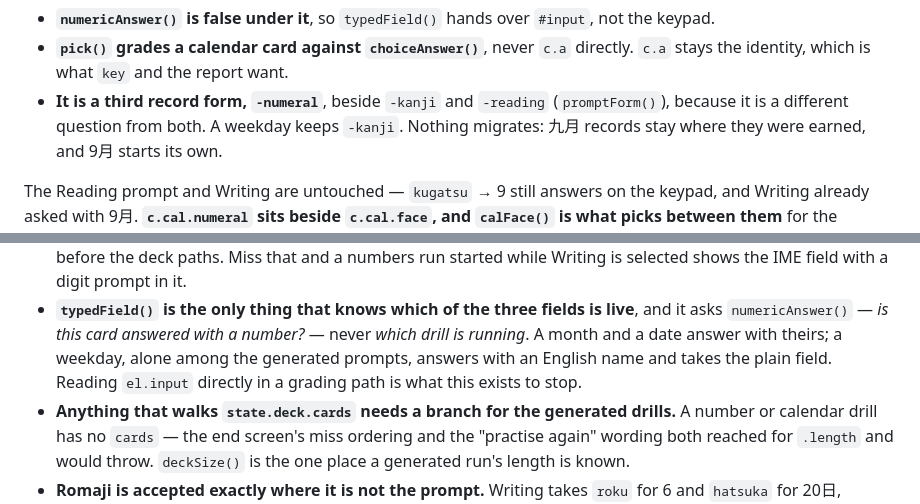
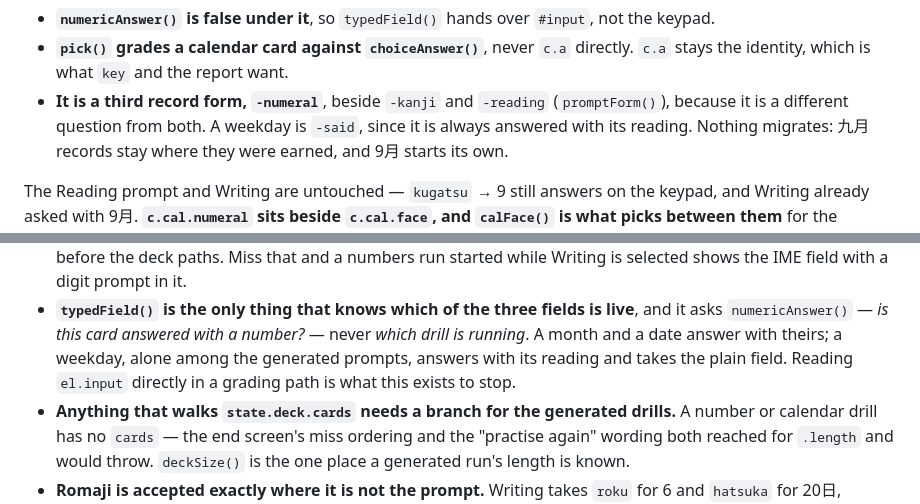
Before and after one commit to OlaYZen/kana, a Markdown page: CLAUDE.md, 2 parts joined by grey strips. GitHub-like rendering.

```diff
--- a/CLAUDE.md
+++ b/CLAUDE.md
@@ -749,7 +767,7 @@ already pick. `answersReading()` is the single test, and three things hang off i
 - **`pick()` grades a calendar card against `choiceAnswer()`**, never `c.a` directly. `c.a` stays
   the identity, which is what `key` and the report want.
 - **It is a third record form, `-numeral`**, beside `-kanji` and `-reading` (`promptForm()`),
-  because it is a different question from both. A weekday keeps `-kanji`. Nothing migrates: 九月
+  because it is a different question from both. A weekday is `-said`, since it is always answered with its reading. Nothing migrates: 九月
   records stay where they were earned, and 9月 starts its own.
 
 The Reading prompt and Writing are untouched — `kugatsu` → 9 still answers on the keypad, and
@@ -1372,7 +1390,7 @@ These each cost a real bug once. Comments in the source mark most of them.
 - **`typedField()` is the only thing that knows which of the three fields is live**, and it asks
   `numericAnswer()` — *is this card answered with a number?* — never *which drill is running*. A
   month and a date answer with theirs; a weekday, alone among the generated prompts, answers with
-  an English name and takes the plain field. Reading `el.input` directly in a grading path is what
+  its reading and takes the plain field. Reading `el.input` directly in a grading path is what
   this exists to stop.
 - **Anything that walks `state.deck.cards` needs a branch for the generated drills.** A number or
   calendar drill has no `cards` — the end screen's miss ordering and the "practise again" wording
```
Also changed, not shown: other parts of CLAUDE.md (+22 -4 lines), README.md (+10 -9 lines).
